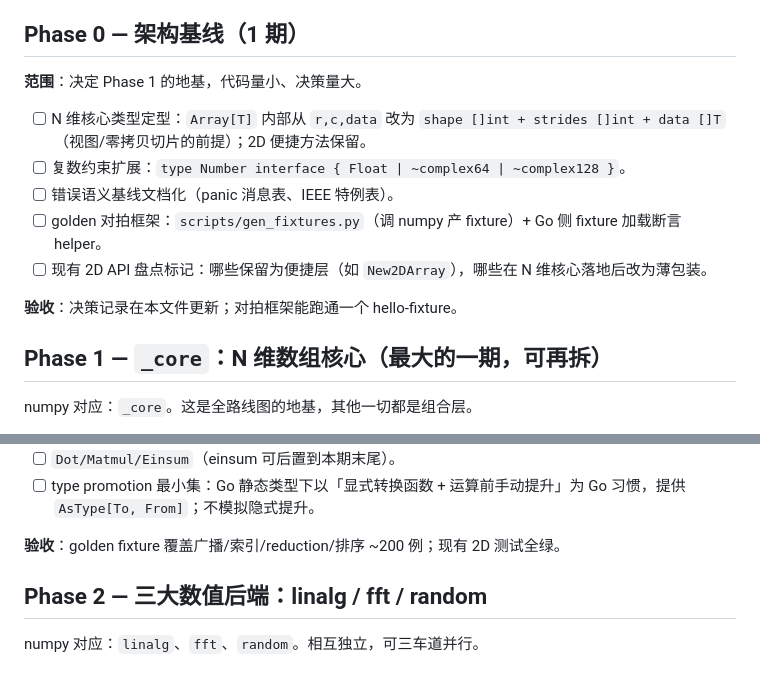
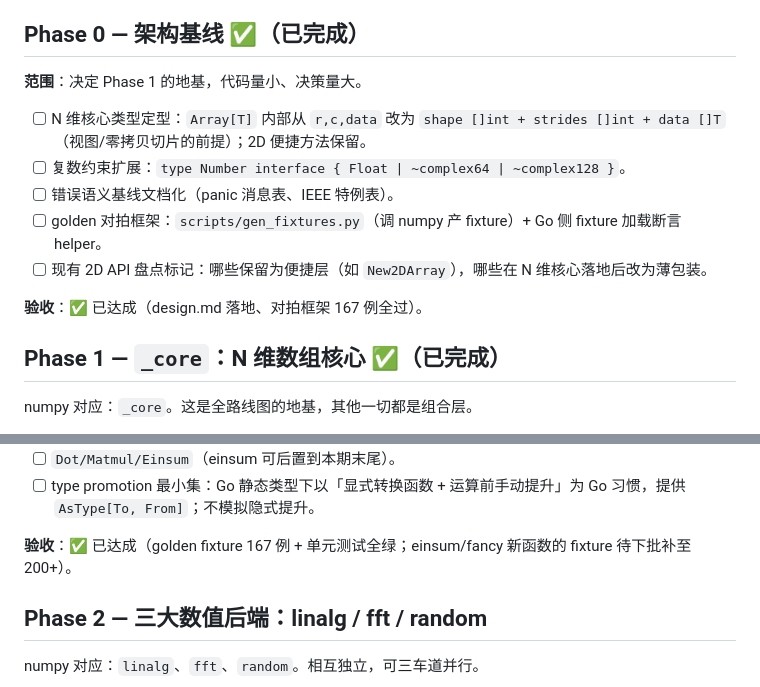
Before and after one commit to aixfoundry/numgo, a Markdown page: docs/roadmap.md, 2 parts joined by grey strips. GitHub-like rendering.

Commit message:
docs: mark Phase 0-1 complete in roadmap

```diff
--- a/docs/roadmap.md
+++ b/docs/roadmap.md
@@ -16,7 +16,7 @@
 4. **重型后端用现成库**：LAPACK → `gonum.org/v1/gonum/lapack`（纯 Go）；FFT → `gonum.org/v1/gonum/dsp/fourier`；随机 → 自实现 BitGenerator（math/rand/v2 无法 bit-exact 对齐 numpy，PCG64/MT19937 算法公开且不长）。符合「不重复造轮子」。
 5. **测试策略：golden 对拍**。每期用一个 Python 脚本从 numpy 生成 fixture（输入+期望输出 JSON/npy），Go 侧读入断言。numpy 源码在本地可随时生成。
 
-## Phase 0 — 架构基线（1 期）
+## Phase 0 — 架构基线 ✅（已完成）
 
 **范围**：决定 Phase 1 的地基，代码量小、决策量大。
 
@@ -26,9 +26,9 @@
 - [ ] golden 对拍框架：`scripts/gen_fixtures.py`（调 numpy 产 fixture）+ Go 侧 fixture 加载断言 helper。
 - [ ] 现有 2D API 盘点标记：哪些保留为便捷层（如 `New2DArray`），哪些在 N 维核心落地后改为薄包装。
 
-**验收**：决策记录在本文件更新；对拍框架能跑通一个 hello-fixture。
+**验收**：✅ 已达成（design.md 落地、对拍框架 167 例全过）。
 
-## Phase 1 — `_core`：N 维数组核心（最大的一期，可再拆）
+## Phase 1 — `_core`：N 维数组核心 ✅（已完成）
 
 numpy 对应：`_core`。这是全路线图的地基，其他一切都是组合层。
 
@@ -43,7 +43,7 @@ numpy 对应：`_core`。这是全路线图的地基，其他一切都是组合
 - [ ] `Dot/Matmul/Einsum`（einsum 可后置到本期末尾）。
 - [ ] type promotion 最小集：Go 静态类型下以「显式转换函数 + 运算前手动提升」为 Go 习惯，提供 `AsType[To, From]`；不模拟隐式提升。
 
-**验收**：golden fixture 覆盖广播/索引/reduction/排序 ~200 例；现有 2D 测试全绿。
+**验收**：✅ 已达成（golden fixture 167 例 + 单元测试全绿；einsum/fancy 新函数的 fixture 待下批补至 200+）。
 
 ## Phase 2 — 三大数值后端：linalg / fft / random
 
```
